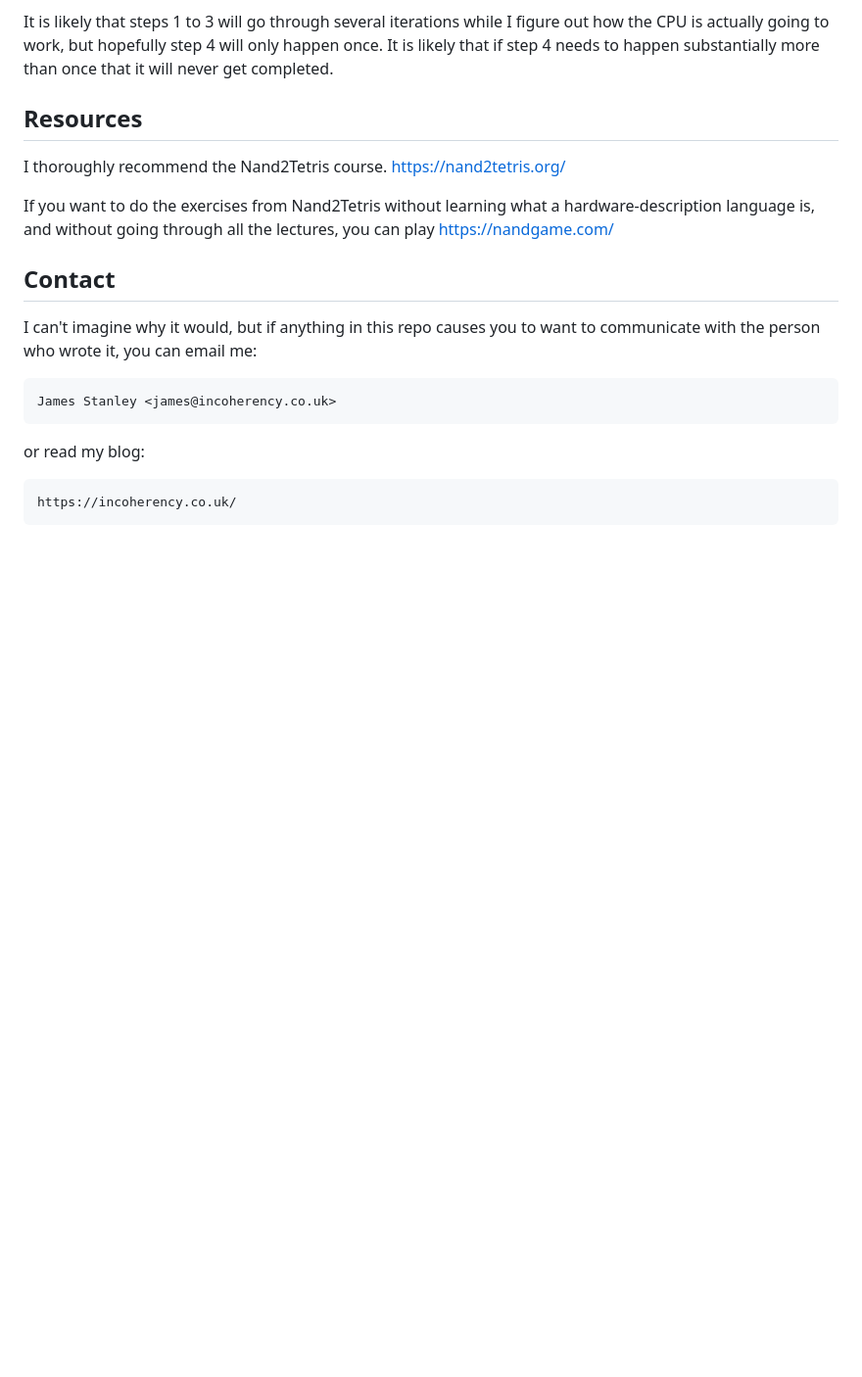
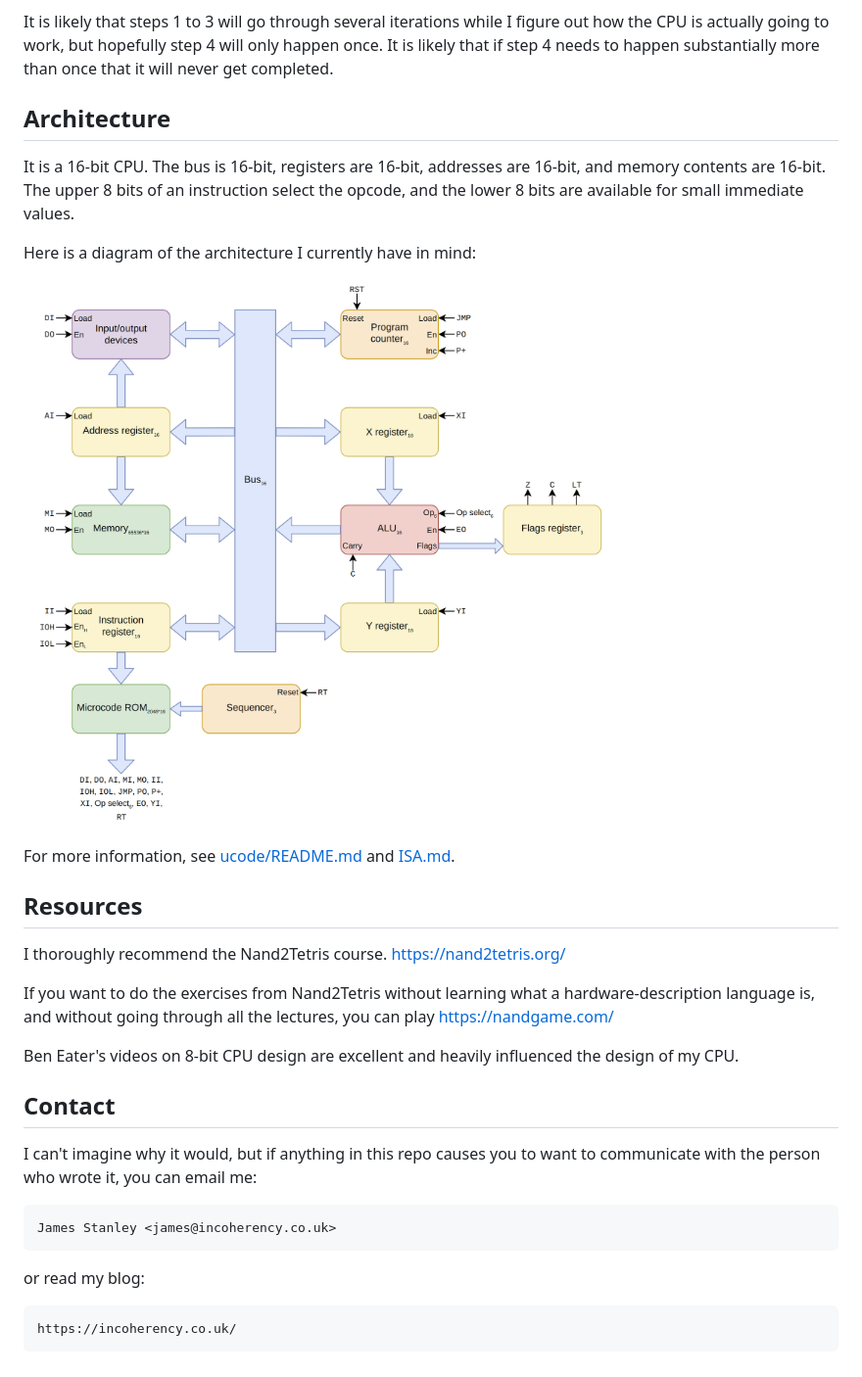
Before and after one commit to jes/scamp-cpu, a Markdown page: README.md, the part around the change. Shown: that part at 98% size. GitHub-like rendering; pictures changed too: architecture.png (added); blank space fills up the shorter version.

Commit message:
Explain architecture in README

```diff
--- a/README.md
+++ b/README.md
@@ -17,12 +17,27 @@ It is likely that steps 1 to 3 will go through several iterations while I figure
 the CPU is actually going to work, but hopefully step 4 will only happen once. It is likely
 that if step 4 needs to happen substantially more than once that it will never get completed.
 
+## Architecture
+
+It is a 16-bit CPU. The bus is 16-bit, registers are 16-bit, addresses are 16-bit, and memory contents are
+16-bit. The upper 8 bits of an instruction select the opcode, and the lower 8 bits are available
+for small immediate values.
+
+Here is a diagram of the architecture I currently have in mind:
+
+![](architecture.png)
+
+For more information, see [ucode/README.md](ucode/README.md) and [ISA.md](ISA.md).
+
 ## Resources
 
 I thoroughly recommend the Nand2Tetris course. https://nand2tetris.org/
 
 If you want to do the exercises from Nand2Tetris without learning what a hardware-description language
 is, and without going through all the lectures, you can play https://nandgame.com/
+
+Ben Eater's videos on 8-bit CPU design are excellent and heavily influenced
+the design of my CPU.
 
 ## Contact
 
```
